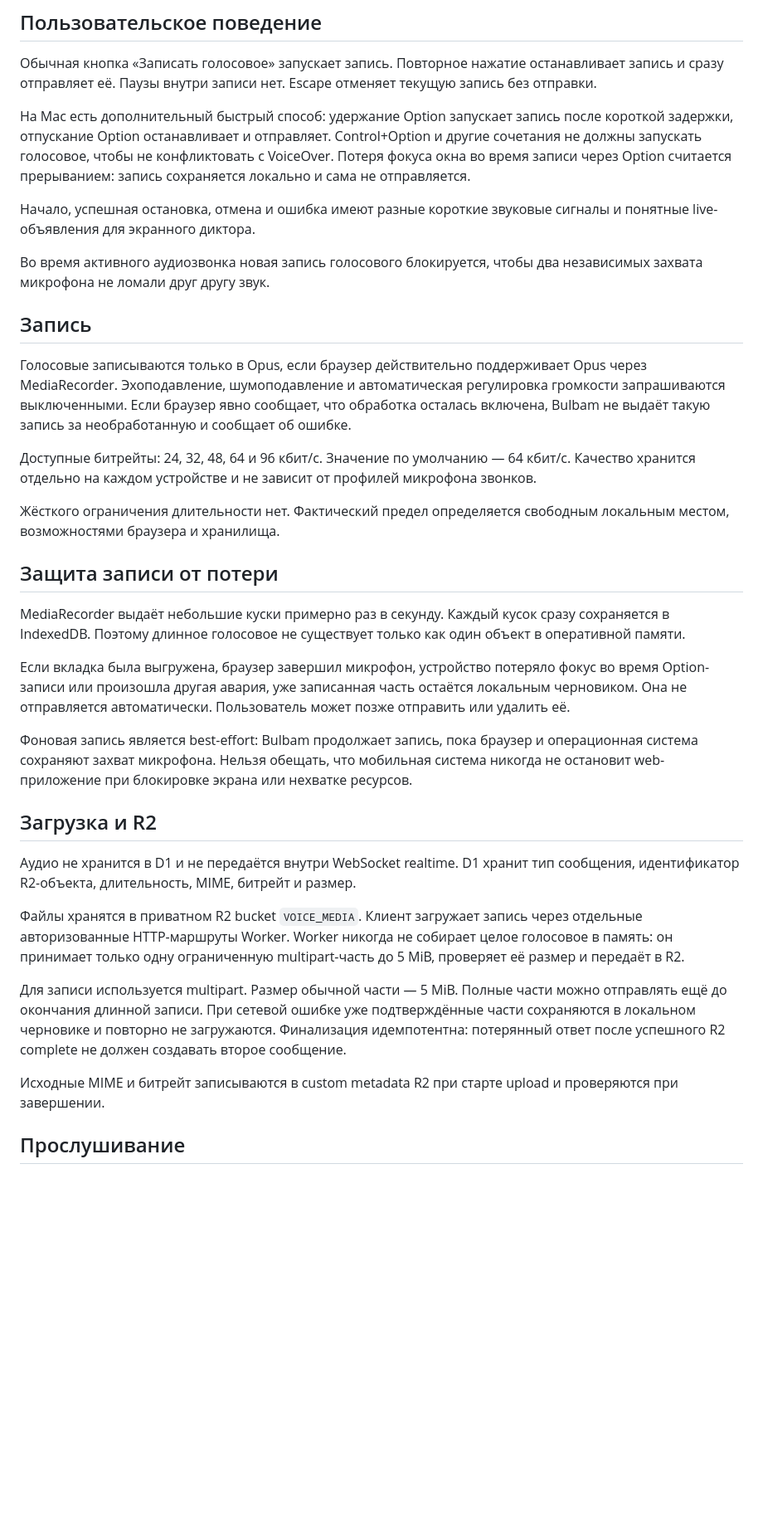
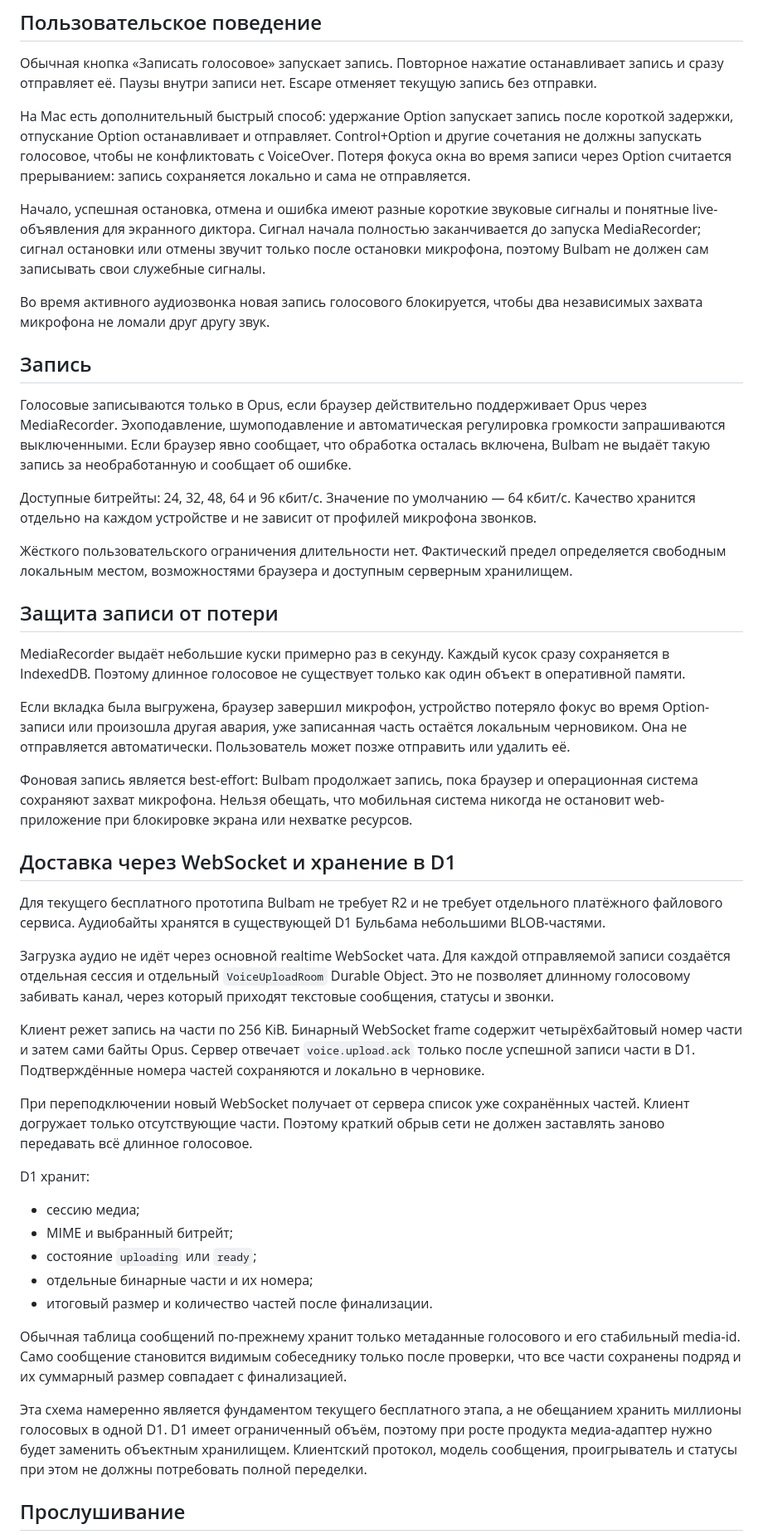
Before and after one commit to egor125552/Bulbam, a Markdown page: docs/voice-messages.md, the part around one of its changes. Shown at 83% size. Rendered like a GitHub page; blank space fills up the shorter version.

Commit message:
Document free WebSocket and D1 voice transport

```diff
--- a/docs/voice-messages.md
+++ b/docs/voice-messages.md
@@ -8,7 +8,7 @@
 
 На Mac есть дополнительный быстрый способ: удержание Option запускает запись после короткой задержки, отпускание Option останавливает и отправляет. Control+Option и другие сочетания не должны запускать голосовое, чтобы не конфликтовать с VoiceOver. Потеря фокуса окна во время записи через Option считается прерыванием: запись сохраняется локально и сама не отправляется.
 
-Начало, успешная остановка, отмена и ошибка имеют разные короткие звуковые сигналы и понятные live-объявления для экранного диктора.
+Начало, успешная остановка, отмена и ошибка имеют разные короткие звуковые сигналы и понятные live-объявления для экранного диктора. Сигнал начала полностью заканчивается до запуска MediaRecorder; сигнал остановки или отмены звучит только после остановки микрофона, поэтому Bulbam не должен сам записывать свои служебные сигналы.
 
 Во время активного аудиозвонка новая запись голосового блокируется, чтобы два независимых захвата микрофона не ломали друг другу звук.
 
@@ -18,7 +18,7 @@
 
 Доступные битрейты: 24, 32, 48, 64 и 96 кбит/с. Значение по умолчанию — 64 кбит/с. Качество хранится отдельно на каждом устройстве и не зависит от профилей микрофона звонков.
 
-Жёсткого ограничения длительности нет. Фактический предел определяется свободным локальным местом, возможностями браузера и хранилища.
+Жёсткого пользовательского ограничения длительности нет. Фактический предел определяется свободным локальным местом, возможностями браузера и доступным серверным хранилищем.
 
 ## Защита записи от потери
 
@@ -28,15 +28,27 @@ MediaRecorder выдаёт небольшие куски примерно раз
 
 Фоновая запись является best-effort: Bulbam продолжает запись, пока браузер и операционная система сохраняют захват микрофона. Нельзя обещать, что мобильная система никогда не остановит web-приложение при блокировке экрана или нехватке ресурсов.
 
-## Загрузка и R2
+## Доставка через WebSocket и хранение в D1
 
-Аудио не хранится в D1 и не передаётся внутри WebSocket realtime. D1 хранит тип сообщения, идентификатор R2-объекта, длительность, MIME, битрейт и размер.
+Для текущего бесплатного прототипа Bulbam не требует R2 и не требует отдельного платёжного файлового сервиса. Аудиобайты хранятся в существующей D1 Бульбама небольшими BLOB-частями.
 
-Файлы хранятся в приватном R2 bucket `VOICE_MEDIA`. Клиент загружает запись через отдельные авторизованные HTTP-маршруты Worker. Worker никогда не собирает целое голосовое в память: он принимает только одну ограниченную multipart-часть до 5 MiB, проверяет её размер и передаёт в R2.
+Загрузка аудио не идёт через основной realtime WebSocket чата. Для каждой отправляемой записи создаётся отдельная сессия и отдельный `VoiceUploadRoom` Durable Object. Это не позволяет длинному голосовому забивать канал, через который приходят текстовые сообщения, статусы и звонки.
 
-Для записи используется multipart. Размер обычной части — 5 MiB. Полные части можно отправлять ещё до окончания длинной записи. При сетевой ошибке уже подтверждённые части сохраняются в локальном черновике и повторно не загружаются. Финализация идемпотентна: потерянный ответ после успешного R2 complete не должен создавать второе сообщение.
+Клиент режет запись на части по 256 KiB. Бинарный WebSocket frame содержит четырёхбайтовый номер части и затем сами байты Opus. Сервер отвечает `voice.upload.ack` только после успешной записи части в D1. Подтверждённые номера частей сохраняются и локально в черновике.
 
-Исходные MIME и битрейт записываются в custom metadata R2 при старте upload и проверяются при завершении.
+При переподключении новый WebSocket получает от сервера список уже сохранённых частей. Клиент догружает только отсутствующие части. Поэтому краткий обрыв сети не должен заставлять заново передавать всё длинное голосовое.
+
+D1 хранит:
+
+- сессию медиа;
+- MIME и выбранный битрейт;
+- состояние `uploading` или `ready`;
+- отдельные бинарные части и их номера;
+- итоговый размер и количество частей после финализации.
+
+Обычная таблица сообщений по-прежнему хранит только метаданные голосового и его стабильный media-id. Само сообщение становится видимым собеседнику только после проверки, что все части сохранены подряд и их суммарный размер совпадает с финализацией.
+
+Эта схема намеренно является фундаментом текущего бесплатного этапа, а не обещанием хранить миллионы голосовых в одной D1. D1 имеет ограниченный объём, поэтому при росте продукта медиа-адаптер нужно будет заменить объектным хранилищем. Клиентский протокол, модель сообщения, проигрыватель и статусы при этом не должны потребовать полной переделки.
 
 ## Прослушивание
 
```
Also changed, not shown: other parts of docs/voice-messages.md (+5 -3 lines).
